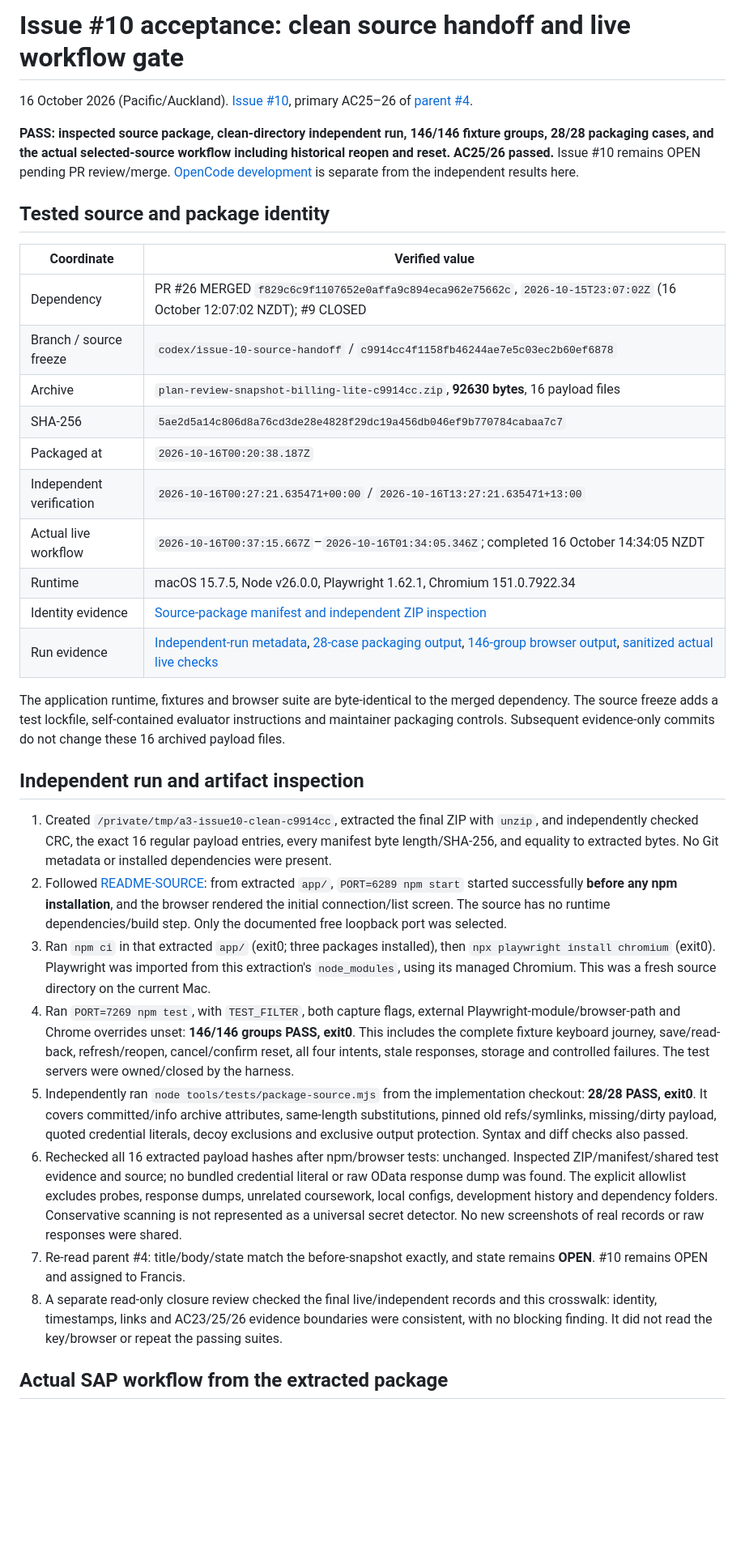
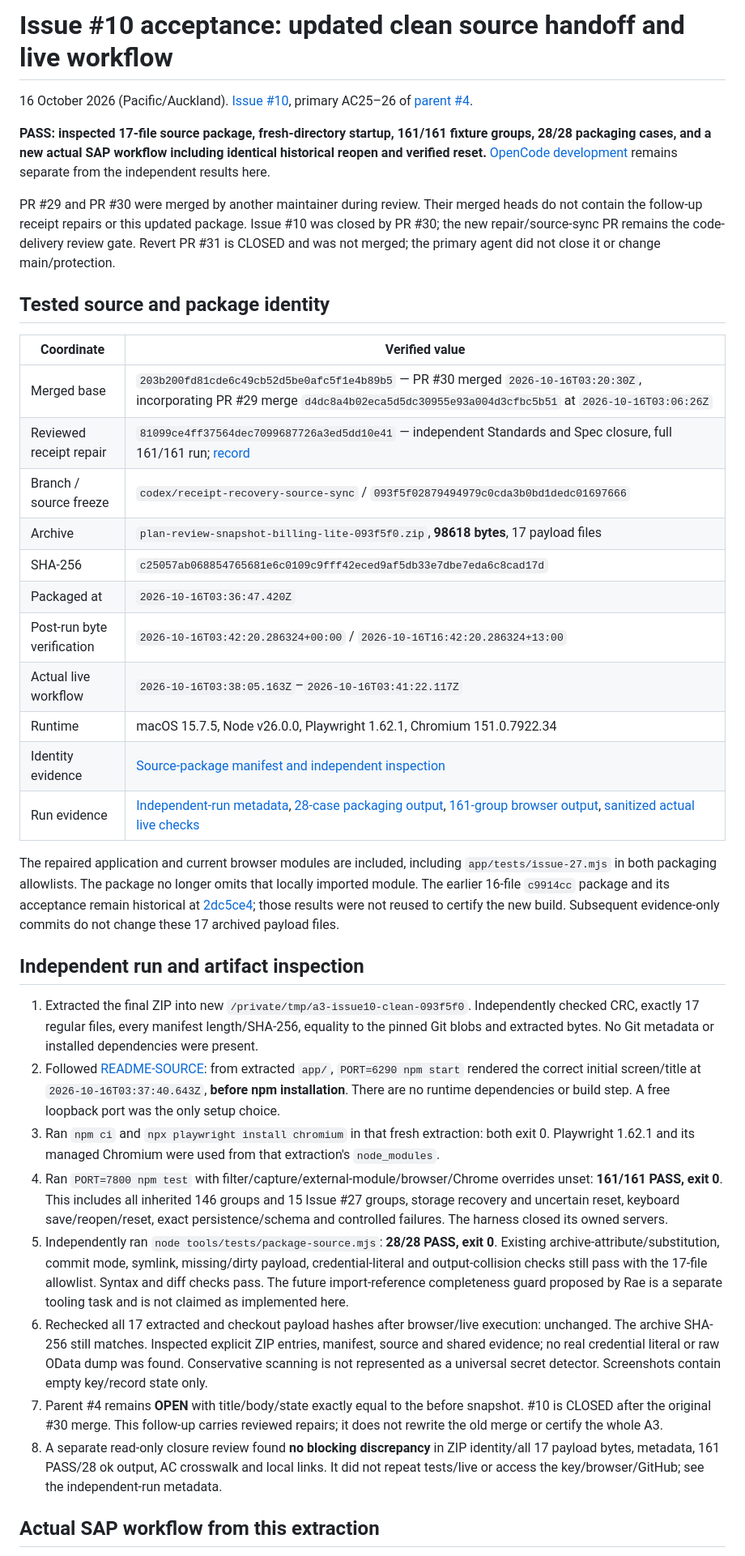
Before and after one commit to Francis-Lee-210/INFOSYS-A3, a Markdown page: docs/validation/issue-10-acceptance.md, the part around the change printed below. Shown: that part at 81% size. Drawn GitHub-style; blank space fills up the shorter version.

```diff
--- a/docs/validation/issue-10-acceptance.md
+++ b/docs/validation/issue-10-acceptance.md
@@ -1,36 +1,39 @@
-# Issue #10 acceptance: clean source handoff and live workflow gate
+# Issue #10 acceptance: updated clean source handoff and live workflow
 
 16 October 2026 (Pacific/Auckland). [Issue #10](https://github.com/Francis-Lee-210/INFOSYS-A3/issues/10), primary AC25–26 of [parent #4](https://github.com/Francis-Lee-210/INFOSYS-A3/issues/4).
 
-**PASS: inspected source package, clean-directory independent run, 146/146 fixture groups, 28/28 packaging cases, and the actual selected-source workflow including historical reopen and reset. AC25/26 passed.** Issue #10 remains OPEN pending PR review/merge. [OpenCode development](../development/issue-10-opencode.md) is separate from the independent results here.
+**PASS: inspected 17-file source package, fresh-directory startup, 161/161 fixture groups, 28/28 packaging cases, and a new actual SAP workflow including identical historical reopen and verified reset.** [OpenCode development](../development/issue-10-opencode.md) remains separate from the independent results here.
+
+PR #29 and PR #30 were merged by another maintainer during review. Their merged heads do not contain the follow-up receipt repairs or this updated package. Issue #10 was closed by PR #30; the new repair/source-sync PR remains the code-delivery review gate. Revert PR #31 is CLOSED and was not merged; the primary agent did not close it or change main/protection.
 
 ## Tested source and package identity
 
 | Coordinate | Verified value |
 |---|---|
-| Dependency | PR #26 MERGED `f829c6c9f1107652e0affa9c894eca962e75662c`, `2026-10-15T23:07:02Z` (16 October 12:07:02 NZDT); #9 CLOSED |
-| Branch / source freeze | `codex/issue-10-source-handoff` / `c9914cc4f1158fb46244ae7e5c03ec2b60ef6878` |
-| Archive | `plan-review-snapshot-billing-lite-c9914cc.zip`, **92630 bytes**, 16 payload files |
-| SHA-256 | `5ae2d5a14c806d8a76cd3de28e4828f29dc19a456db046ef9b770784cabaa7c7` |
-| Packaged at | `2026-10-16T00:20:38.187Z` |
-| Independent verification | `2026-10-16T00:27:21.635471+00:00` / `2026-10-16T13:27:21.635471+13:00` |
-| Actual live workflow | `2026-10-16T00:37:15.667Z`–`2026-10-16T01:34:05.346Z`; completed 16 October 14:34:05 NZDT |
+| Merged base | `203b200fd81cde6c49cb52d5be0afc5f1e4b89b5` — PR #30 merged `2026-10-16T03:20:30Z`, incorporating PR #29 merge `d4dc8a4b02eca5d5dc30955e93a004d3cfbc5b51` at `2026-10-16T03:06:26Z` |
+| Reviewed receipt repair | `81099ce4ff37564dec7099687726a3ed5dd10e41` — independent Standards and Spec closure, full 161/161 run; [record](issue-27-acceptance.md#independent-pr-29-review-and-follow-up-repairs--16-october-2026) |
+| Branch / source freeze | `codex/receipt-recovery-source-sync` / `093f5f02879494979c0cda3b0bd1dedc01697666` |
+| Archive | `plan-review-snapshot-billing-lite-093f5f0.zip`, **98618 bytes**, 17 payload files |
+| SHA-256 | `c25057ab068854765681e6c0109c9fff42eced9af5db33e7dbe7eda6c8cad17d` |
+| Packaged at | `2026-10-16T03:36:47.420Z` |
+| Post-run byte verification | `2026-10-16T03:42:20.286324+00:00` / `2026-10-16T16:42:20.286324+13:00` |
+| Actual live workflow | `2026-10-16T03:38:05.163Z`–`2026-10-16T03:41:22.117Z` |
 | Runtime | macOS 15.7.5, Node v26.0.0, Playwright 1.62.1, Chromium 151.0.7922.34 |
-| Identity evidence | [Source-package manifest and independent ZIP inspection](issue-10-source-package.json) |
-| Run evidence | [Independent-run metadata](issue-10-independent-run.json), [28-case packaging output](issue-10-package-test-results.txt), [146-group browser output](issue-10-browser-test-results.txt), [sanitized actual live checks](issue-10-live-evidence.json) |
+| Identity evidence | [Source-package manifest and independent inspection](issue-10-source-package.json) |
+| Run evidence | [Independent-run metadata](issue-10-independent-run.json), [28-case packaging output](issue-10-package-test-results.txt), [161-group browser output](issue-10-browser-test-results.txt), [sanitized actual live checks](issue-10-live-evidence.json) |
 
-The application runtime, fixtures and browser suite are byte-identical to the merged dependency. The source freeze adds a test lockfile, self-contained evaluator instructions and maintainer packaging controls. Subsequent evidence-only commits do not change these 16 archived payload files.
+The repaired application and current browser modules are included, including `app/tests/issue-27.mjs` in both packaging allowlists. The package no longer omits that locally imported module. The earlier 16-file `c9914cc` package and its acceptance remain historical at [2dc5ce4](https://github.com/Francis-Lee-210/INFOSYS-A3/blob/2dc5ce4dfc8c10c0489f5521d10341cb9df65fe4/docs/validation/issue-10-acceptance.md); those results were not reused to certify the new build. Subsequent evidence-only commits do not change these 17 archived payload files.
 
 ## Independent run and artifact inspection
 
-1. Created `/private/tmp/a3-issue10-clean-c9914cc`, extracted the final ZIP with `unzip`, and independently checked CRC, the exact 16 regular payload entries, every manifest byte length/SHA-256, and equality to extracted bytes. No Git metadata or installed dependencies were present.
-2. Followed [README-SOURCE](../../README-SOURCE.md): from extracted `app/`, `PORT=6289 npm start` started successfully **before any npm installation**, and the browser rendered the initial connection/list screen. The source has no runtime dependencies/build step. Only the documented free loopback port was selected.
-3. Ran `npm ci` in that extracted `app/` (exit0; three packages installed), then `npx playwright install chromium` (exit0). Playwright was imported from this extraction's `node_modules`, using its managed Chromium. This was a fresh source directory on the current Mac.
-4. Ran `PORT=7269 npm test`, with `TEST_FILTER`, both capture flags, external Playwright-module/browser-path and Chrome overrides unset: **146/146 groups PASS, exit0**. This includes the complete fixture keyboard journey, save/read-back, refresh/reopen, cancel/confirm reset, all four intents, stale responses, storage and controlled failures. The test servers were owned/closed by the harness.
-5. Independently ran `node tools/tests/package-source.mjs` from the implementation checkout: **28/28 PASS, exit0**. It covers committed/info archive attributes, same-length substitutions, pinned old refs/symlinks, missing/dirty payload, quoted credential literals, decoy exclusions and exclusive output protection. Syntax and diff checks also passed.
-6. Rechecked all 16 extracted payload hashes after npm/browser tests: unchanged. Inspected ZIP/manifest/shared test evidence and source; no bundled credential literal or raw OData response dump was found. The explicit allowlist excludes probes, response dumps, unrelated coursework, local configs, development history and dependency folders. Conservative scanning is not represented as a universal secret detector. No new screenshots of real records or raw responses were shared.
-7. Re-read parent #4: title/body/state match the before-snapshot exactly, and state remains **OPEN**. #10 remains OPEN and assigned to Francis.
-8. A separate read-only closure review checked the final live/independent records and this crosswalk: identity, timestamps, links and AC23/25/26 evidence boundaries were consistent, with no blocking finding. It did not read the key/browser or repeat the passing suites.
+1. Extracted the final ZIP into new `/private/tmp/a3-issue10-clean-093f5f0`. Independently checked CRC, exactly 17 regular files, every manifest length/SHA-256, equality to the pinned Git blobs and extracted bytes. No Git metadata or installed dependencies were present.
+2. Followed [README-SOURCE](../../README-SOURCE.md): from extracted `app/`, `PORT=6290 npm start` rendered the correct initial screen/title at `2026-10-16T03:37:40.643Z`, **before npm installation**. There are no runtime dependencies or build step. A free loopback port was the only setup choice.
+3. Ran `npm ci` and `npx playwright install chromium` in that fresh extraction: both exit 0. Playwright 1.62.1 and its managed Chromium were used from that extraction's `node_modules`.
+4. Ran `PORT=7800 npm test` with filter/capture/external-module/browser/Chrome overrides unset: **161/161 PASS, exit 0**. This includes all inherited 146 groups and 15 Issue #27 groups, storage recovery and uncertain reset, keyboard save/reopen/reset, exact persistence/schema and controlled failures. The harness closed its owned servers.
+5. Independently ran `node tools/tests/package-source.mjs`: **28/28 PASS, exit 0**. Existing archive-attribute/substitution, commit mode, symlink, missing/dirty payload, credential-literal and output-collision checks still pass with the 17-file allowlist. Syntax and diff checks pass. The future import-reference completeness guard proposed by Rae is a separate tooling task and is not claimed as implemented here.
+6. Rechecked all 17 extracted and checkout payload hashes after browser/live execution: unchanged. The archive SHA-256 still matches. Inspected explicit ZIP entries, manifest, source and shared evidence; no real credential literal or raw OData dump was found. Conservative scanning is not represented as a universal secret detector. Screenshots contain empty key/record state only.
+7. Parent #4 remains **OPEN** with title/body/state exactly equal to the before snapshot. #10 is CLOSED after the original #30 merge. This follow-up carries reviewed repairs; it does not rewrite the old merge or certify the whole A3.
+8. A separate read-only closure review found **no blocking discrepancy** in ZIP identity/all 17 payload bytes, metadata, 161 PASS/28 ok output, AC crosswalk and local links. It did not repeat tests/live or access the key/browser/GitHub; see the independent-run metadata.
 
-## Actual SAP workflow from the extracted package
+## Actual SAP workflow from this extraction
 
```
Also changed, not shown: other parts of docs/validation/issue-10-acceptance.md (+45 -45 lines), docs/validation/issue-10-clean-start.jpg (added), docs/validation/issue-10-reset-complete.jpg, 5 other files.
